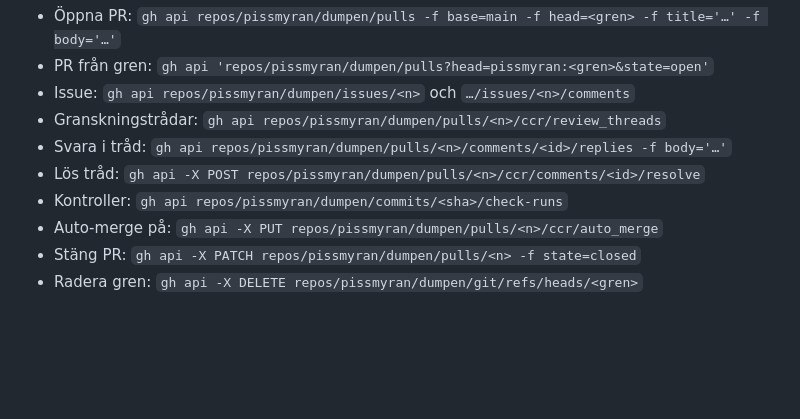
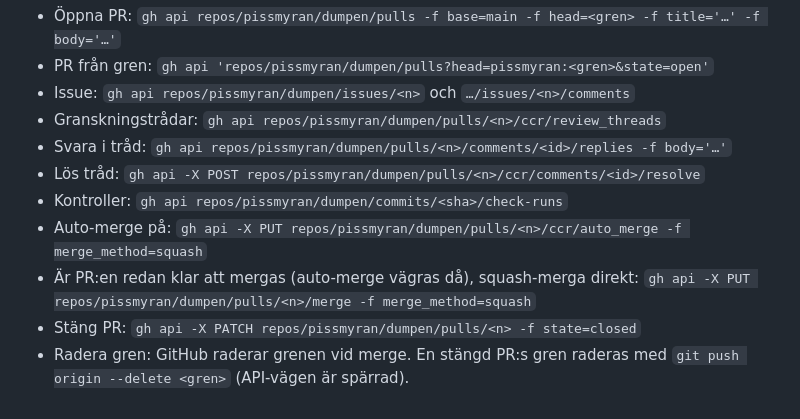
Before and after one commit to pissmyran/dumpen, a Markdown page: CLAUDE.md, the part around the change. Rendered like a GitHub page; blank space fills up the shorter version.

Commit message:
docs: correct merge and branch cleanup commands
Co-Authored-By: Claude Opus 5.5 <noreply@anthropic.com>
Claude-Session: https://claude.ai/code/session_01QXXvqr58oiG6HLrsWRqhCX

```diff
--- a/CLAUDE.md
+++ b/CLAUDE.md
@@ -96,6 +96,7 @@ GraphQL är avstängt, så `gh pr` och `gh issue` fungerar inte. Använd REST:
 - Svara i tråd: `gh api repos/pissmyran/dumpen/pulls/<n>/comments/<id>/replies -f body='…'`
 - Lös tråd: `gh api -X POST repos/pissmyran/dumpen/pulls/<n>/ccr/comments/<id>/resolve`
 - Kontroller: `gh api repos/pissmyran/dumpen/commits/<sha>/check-runs`
-- Auto-merge på: `gh api -X PUT repos/pissmyran/dumpen/pulls/<n>/ccr/auto_merge`
+- Auto-merge på: `gh api -X PUT repos/pissmyran/dumpen/pulls/<n>/ccr/auto_merge -f merge_method=squash`
+- Är PR:en redan klar att mergas (auto-merge vägras då), squash-merga direkt: `gh api -X PUT repos/pissmyran/dumpen/pulls/<n>/merge -f merge_method=squash`
 - Stäng PR: `gh api -X PATCH repos/pissmyran/dumpen/pulls/<n> -f state=closed`
-- Radera gren: `gh api -X DELETE repos/pissmyran/dumpen/git/refs/heads/<gren>`
+- Radera gren: GitHub raderar grenen vid merge. En stängd PR:s gren raderas med `git push origin --delete <gren>` (API-vägen är spärrad).
```
